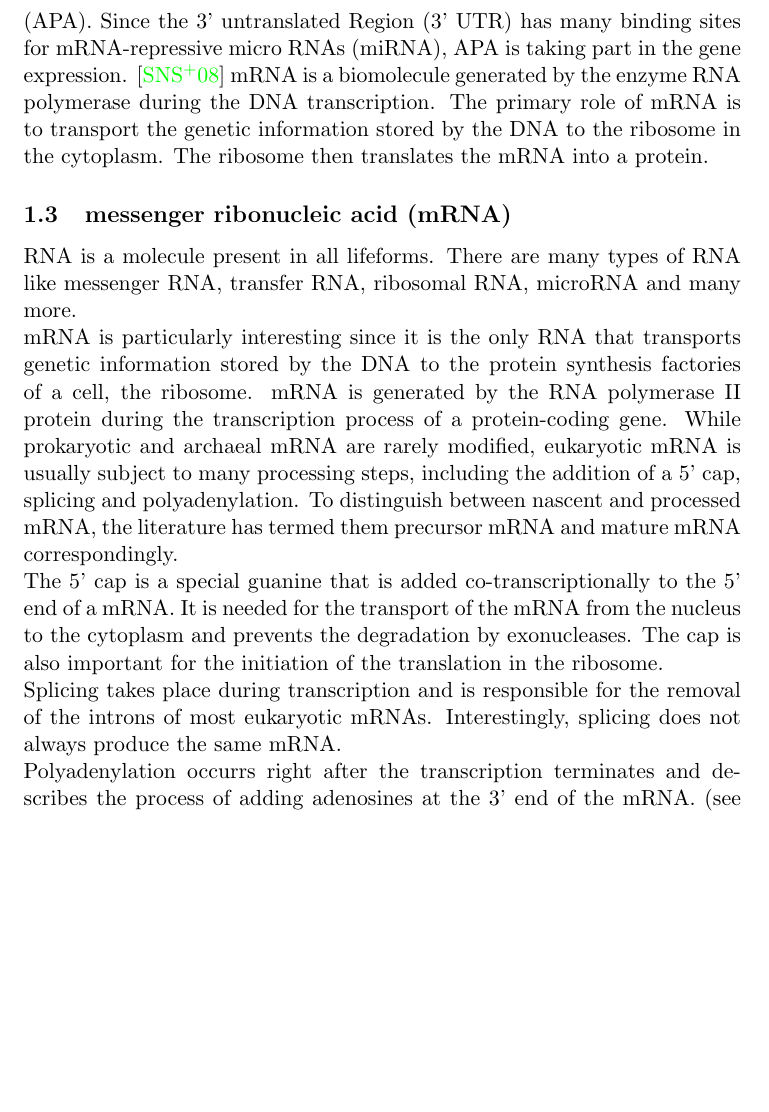
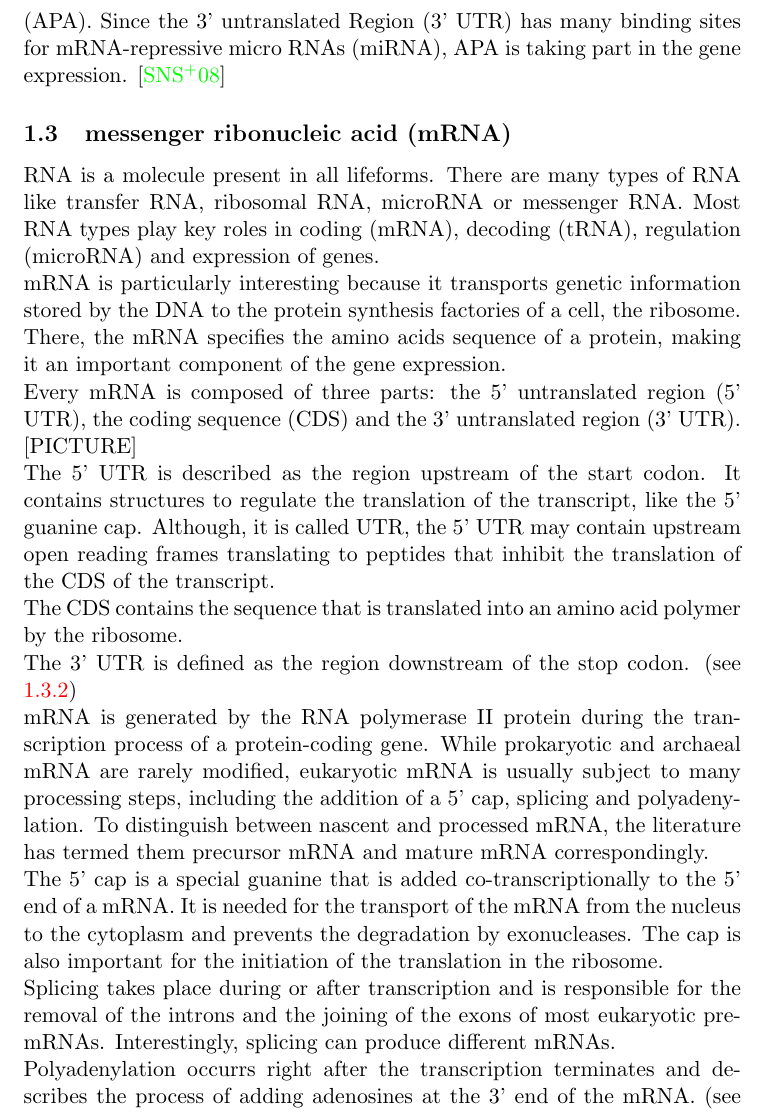
Before and after one commit to morikie/polar, a LaTeX thesis (msc_thesis/thesis.tex, which reads msc_thesis/1_introduction.tex): part of page 5 of 6 before the commit and part of page 5 of 7 after it, cut so that both start at the same text, the shorter picture padded with empty space. Compiled offline with pdfLaTeX.

Commit message:
more text

```diff
--- a/msc_thesis/1_introduction.tex
+++ b/msc_thesis/1_introduction.tex
@@ -18,15 +18,24 @@ In the early 1980s the role of the poly(A)-tail was largely elucidated: nuclear
 It took another decade to discover the two primary proteins that mediate the 3' end cleavage and polyadenylation, namely cleavage and polyadenylation specificity factor (CPSF) and cleavage stimulation factor (CStF). The number of participating proteins has since increased and recent publications mention several dozen cis-acting and auxiliary proteins or polypeptides working together in a large complex. \cite{pmid23774734}
 
 2008 it became clear that most genes have more than one polyadenylation site, resulting in transcripts with different lengths but identical coding sequence. \cite{pmid18411206} The new finding was termed alternative polyadenylation (APA). Since the 3' untranslated Region (3' UTR) has many binding sites for mRNA-repressive micro RNAs (miRNA), APA is taking part in the gene expression. \cite{pmid18566288}
-mRNA is a biomolecule generated by the enzyme RNA polymerase during the DNA transcription. The primary role of mRNA is to transport the genetic information stored by the DNA to the ribosome in the cytoplasm. The ribosome then translates the mRNA into a protein.
 \subsection{messenger ribonucleic acid (mRNA)}
-RNA is a molecule present in all lifeforms. There are many types of RNA like messenger RNA, transfer RNA, ribosomal RNA, microRNA and many more.
+RNA is a molecule present in all lifeforms. There are many types of RNA like transfer RNA, ribosomal RNA, microRNA or messenger RNA. Most RNA types play key roles in coding (mRNA), decoding (tRNA), regulation (microRNA) and expression of genes.
 
-mRNA is particularly interesting since it is the only RNA that transports genetic information stored by the DNA to the protein synthesis factories of a cell, the ribosome. mRNA is generated by the RNA polymerase II protein during the transcription process of a protein-coding gene. While prokaryotic and archaeal mRNA are rarely modified, eukaryotic mRNA is usually subject to many processing steps, including the addition of a 5' cap, splicing and polyadenylation. To distinguish between nascent and processed mRNA, the literature has termed them precursor mRNA and mature mRNA correspondingly.
+mRNA is particularly interesting because it transports genetic information stored by the DNA to the protein synthesis factories of a cell, the ribosome. There, the mRNA specifies the amino acids sequence of a protein, making it an important component of the gene expression.
+
+Every mRNA is composed of three parts: the 5' untranslated region (5' UTR), the coding sequence (CDS) and the 3' untranslated region (3' UTR). [PICTURE]
+
+The 5' UTR is described as the region upstream of the start codon. It contains structures to regulate the translation of the transcript, like the 5' guanine cap. Although, it is called UTR, the 5' UTR may contain upstream open reading frames translating to peptides that inhibit the translation of the CDS of the transcript.
+
+The CDS contains the sequence that is translated into an amino acid polymer by the ribosome.
+
+The 3' UTR is defined as the region downstream of the stop codon. (see \ref{3_UTR})
+
+mRNA is generated by the RNA polymerase II protein during the transcription process of a protein-coding gene. While prokaryotic and archaeal mRNA are rarely modified, eukaryotic mRNA is usually subject to many processing steps, including the addition of a 5' cap, splicing and polyadenylation. To distinguish between nascent and processed mRNA, the literature has termed them precursor mRNA and mature mRNA correspondingly.
 
 The 5' cap is a special guanine that is added co-transcriptionally to the 5' end of a mRNA. It is needed for the transport of the mRNA from the nucleus to the cytoplasm and prevents the degradation by exonucleases. The cap is also important for the initiation of the translation in the ribosome.
 
-Splicing takes place during transcription and is responsible for the removal of the introns of most eukaryotic mRNAs. Interestingly, splicing does not always produce the same mRNA.
+Splicing takes place during or after transcription and is responsible for the removal of the introns and the joining of the exons of most eukaryotic pre-mRNAs. Interestingly, splicing can produce different mRNAs.
 
 Polyadenylation occurrs right after the transcription terminates and describes the process of adding adenosines at the 3' end of the mRNA. (see \ref{polyadenylation})
 
```
Also changed, not shown: msc_thesis/1_introduction.tex (2 more changed lines).
